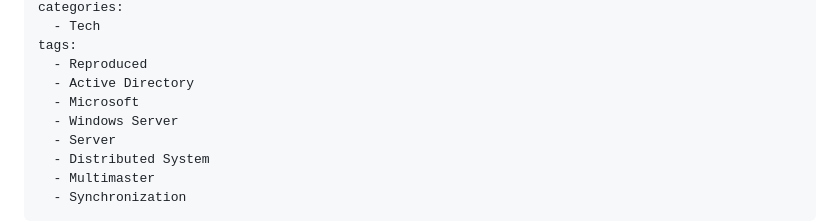
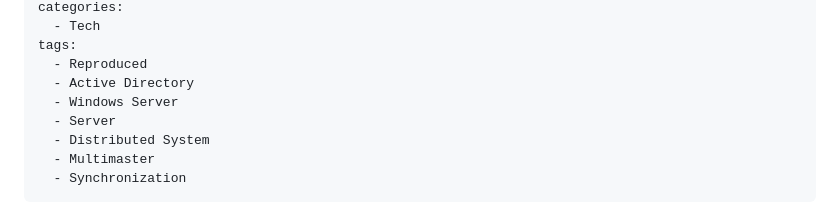
Before and after one commit to CharlesFeng47/charlesfeng.cn, a Markdown page: content/posts/2025-07-21-tracking-changes-from-ad.md, the part around the change. GitHub-like rendering.

```diff
--- a/content/posts/2025-07-21-tracking-changes-from-ad.md
+++ b/content/posts/2025-07-21-tracking-changes-from-ad.md
@@ -9,7 +9,6 @@ categories:
 tags:
   - Reproduced
   - Active Directory
-  - Microsoft
   - Windows Server
   - Server
   - Distributed System
```
Also changed, not shown: content/posts/2024-08-31-study_notes_as_ad_beginner.md (+3 -4 lines).
